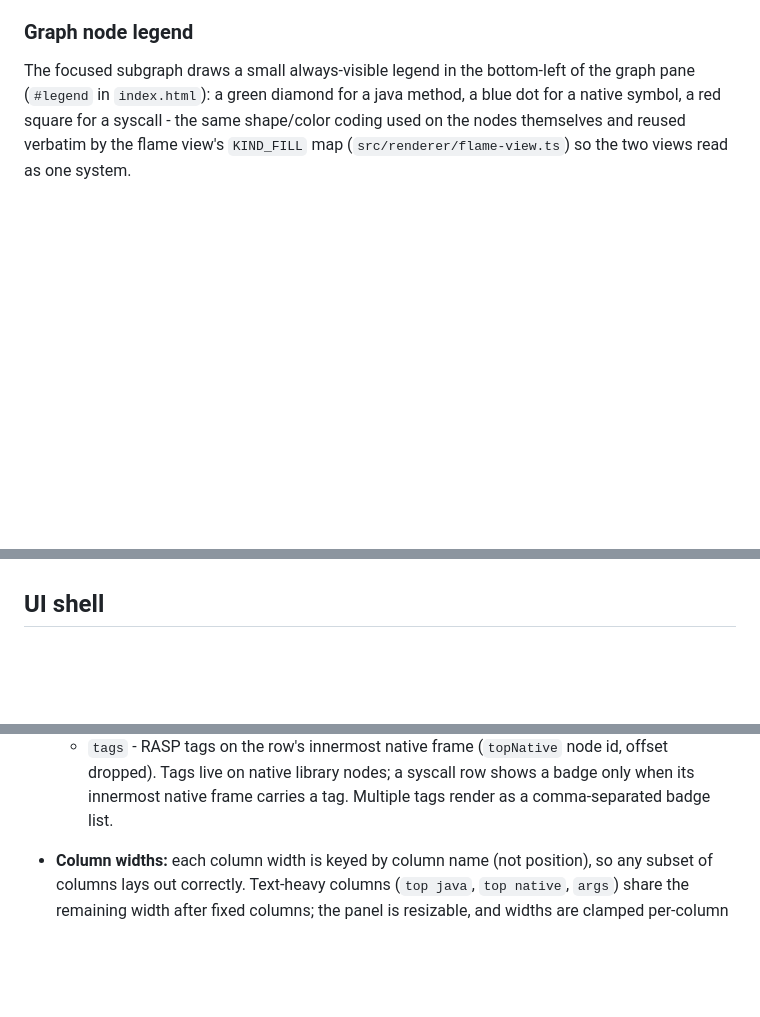
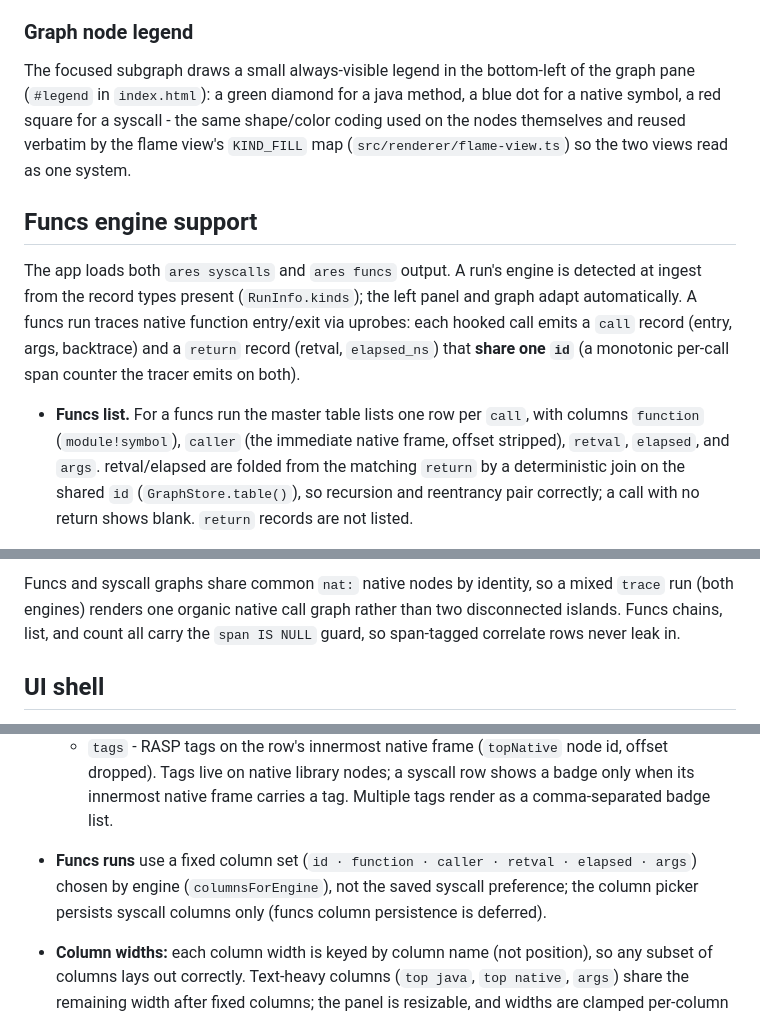
Before and after one commit to michaelaurelio/Anubee-Desktop, a Markdown page: DOCUMENTATION.md, 3 parts joined by grey strips. Drawn GitHub-style; blank space fills up the shorter version.

Commit message:
docs: funcs engine support (list, call graph, drawbacks)

```diff
--- a/DOCUMENTATION.md
+++ b/DOCUMENTATION.md
@@ -42,3 +42,20 @@ coding used on the nodes themselves and reused verbatim by the flame view's
 `KIND_FILL` map (`src/renderer/flame-view.ts`) so the two views read as one
 system.
 
+
+## Funcs engine support
+
+The app loads both `ares syscalls` and `ares funcs` output. A run's engine is
+detected at ingest from the record types present (`RunInfo.kinds`); the left
+panel and graph adapt automatically. A funcs run traces native function
+entry/exit via uprobes: each hooked call emits a `call` record (entry, args,
+backtrace) and a `return` record (retval, `elapsed_ns`) that **share one `id`**
+(a monotonic per-call span counter the tracer emits on both).
+
+- **Funcs list.** For a funcs run the master table lists one row per `call`,
+  with columns `function` (`module!symbol`), `caller` (the immediate native
+  frame, offset stripped), `retval`, `elapsed`, and `args`. retval/elapsed are
+  folded from the matching `return` by a deterministic join on the shared `id`
+  (`GraphStore.table()`), so recursion and reentrancy pair correctly; a call
+  with no return shows blank. `return` records are not listed.
+
@@ -45,3 +79,7 @@ system.
+Funcs and syscall graphs share common `nat:` native nodes by identity, so a
+mixed `trace` run (both engines) renders one organic native call graph rather
+than two disconnected islands. Funcs chains, list, and count all carry the
+`span IS NULL` guard, so span-tagged correlate rows never leak in.
 
 ## UI shell
 
@@ -103,6 +141,11 @@ The master table's columns are **configurable**. Default set: `id · syscall ·
     offset dropped). Tags live on native library nodes; a syscall row shows a
     badge only when its innermost native frame carries a tag. Multiple tags
     render as a comma-separated badge list.
+
+- **Funcs runs** use a fixed column set (`id · function · caller · retval ·
+  elapsed · args`) chosen by engine (`columnsForEngine`), not the saved syscall
+  preference; the column picker persists syscall columns only (funcs column
+  persistence is deferred).
 
 - **Column widths:** each column width is keyed by column name (not position), so
   any subset of columns lays out correctly. Text-heavy columns (`top java`,
```
Also changed, not shown: other parts of DOCUMENTATION.md (+17 -0 lines), BACKLOG.md (+28 -0 lines).
